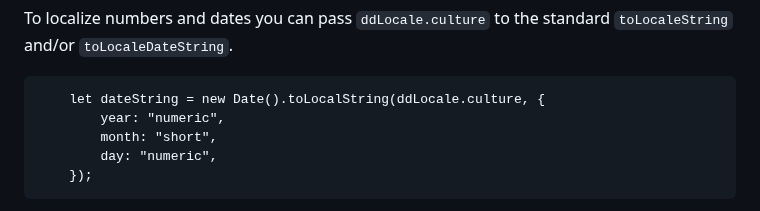
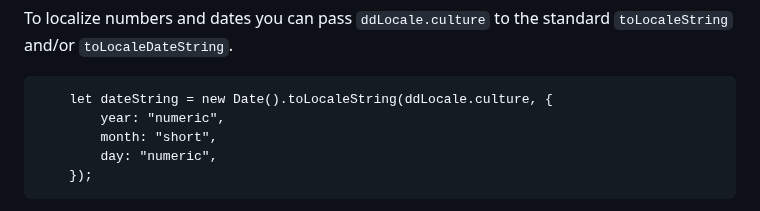
Before and after one commit to Design-Dude/ddLocale, a Markdown page: README.md, the part around the change. Rendered like a GitHub page.

````diff
--- a/README.md
+++ b/README.md
@@ -174,7 +174,7 @@ The JSON format also alow you to you names instead of numbers:
 ## Numbers and dates
 To localize numbers and dates you can pass ```ddLocale.culture``` to the standard ```toLocaleString``` and/or ```toLocaleDateString```.
 ```
-	let dateString = new Date().toLocalString(ddLocale.culture, {
+	let dateString = new Date().toLocaleString(ddLocale.culture, {
 		year: "numeric",
 		month: "short",
 		day: "numeric",
````
